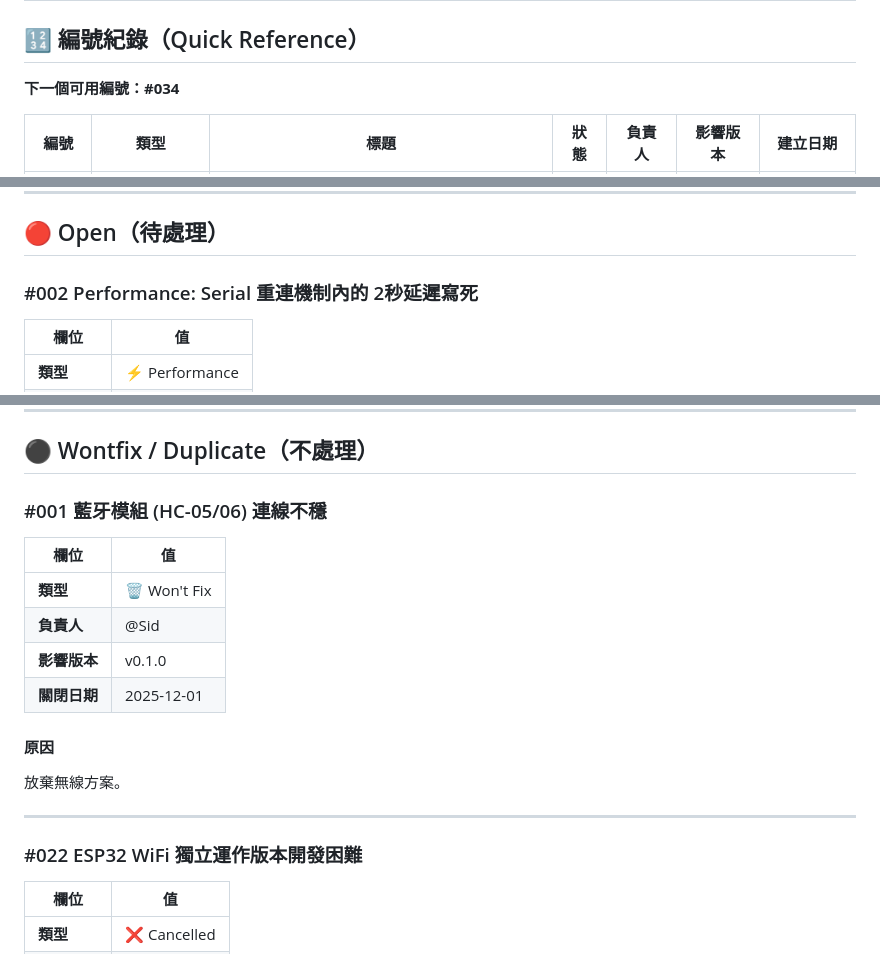
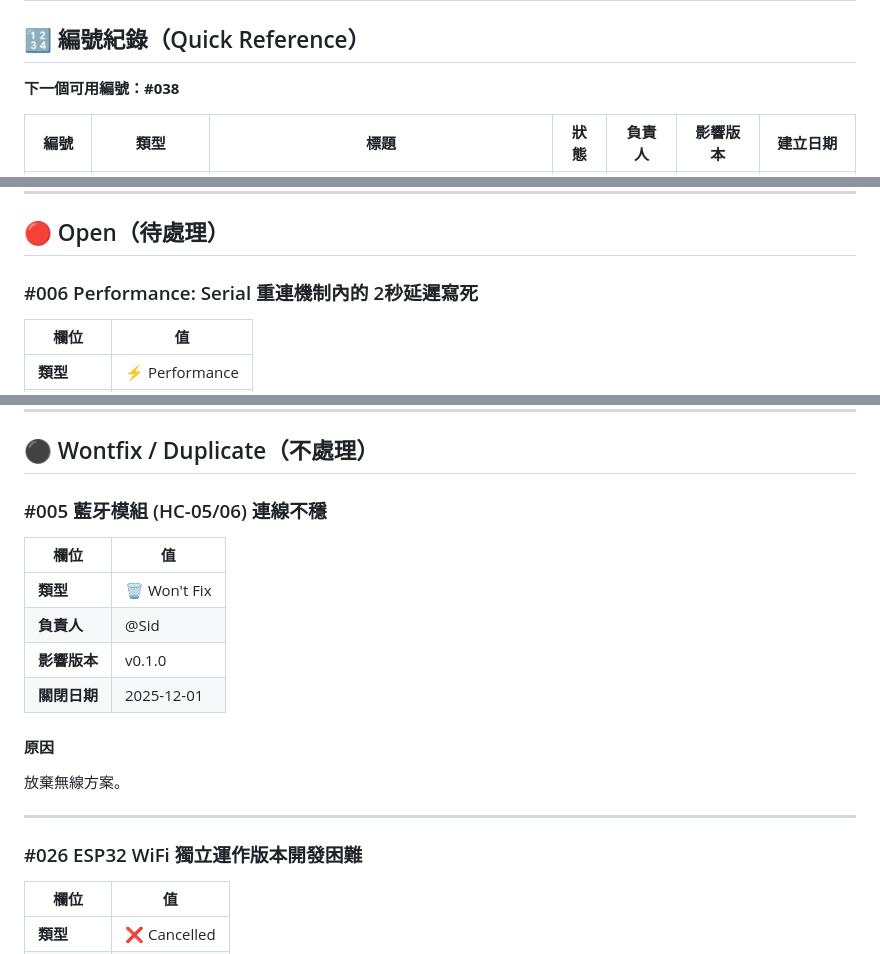
Before and after one commit to sidlin0932/dht-sensor-monitor, a Markdown page: ISSUES.md, 3 parts joined by grey strips. Rendered like a GitHub page.

```diff
--- a/ISSUES.md
+++ b/ISSUES.md
@@ -2,7 +2,7 @@
 
 ## 🔢 編號紀錄（Quick Reference）
 
-**下一個可用編號：#034**
+**下一個可用編號：#038**
 
 | 編號 | 類型 | 標題 | 狀態 | 負責人 | 影響版本 | 建立日期 |
 |------|------|------|------|--------|----------|----------|
@@ -56,7 +56,7 @@
 
 ## 🔴 Open（待處理）
 
-### #002 Performance: Serial 重連機制內的 2秒延遲寫死
+### #006 Performance: Serial 重連機制內的 2秒延遲寫死
 
 | 欄位 | 值 |
 |------|-----|
@@ -602,7 +602,7 @@ Web 介面直接顯示後端傳來的時間字串。
 
 ## ⚫ Wontfix / Duplicate（不處理）
 
-### #001 藍牙模組 (HC-05/06) 連線不穩
+### #005 藍牙模組 (HC-05/06) 連線不穩
 
 | 欄位 | 值 |
 |------|-----|
@@ -616,7 +616,7 @@ Web 介面直接顯示後端傳來的時間字串。
 
 ---
 
-### #022 ESP32 WiFi 獨立運作版本開發困難
+### #026 ESP32 WiFi 獨立運作版本開發困難
 
 | 欄位 | 值 |
 |------|-----|
```
Also changed, not shown: other parts of ISSUES.md (+63 -63 lines), CHANGELOG.md (+7 -0 lines), TASK_LOG.md (+10 -10 lines).
